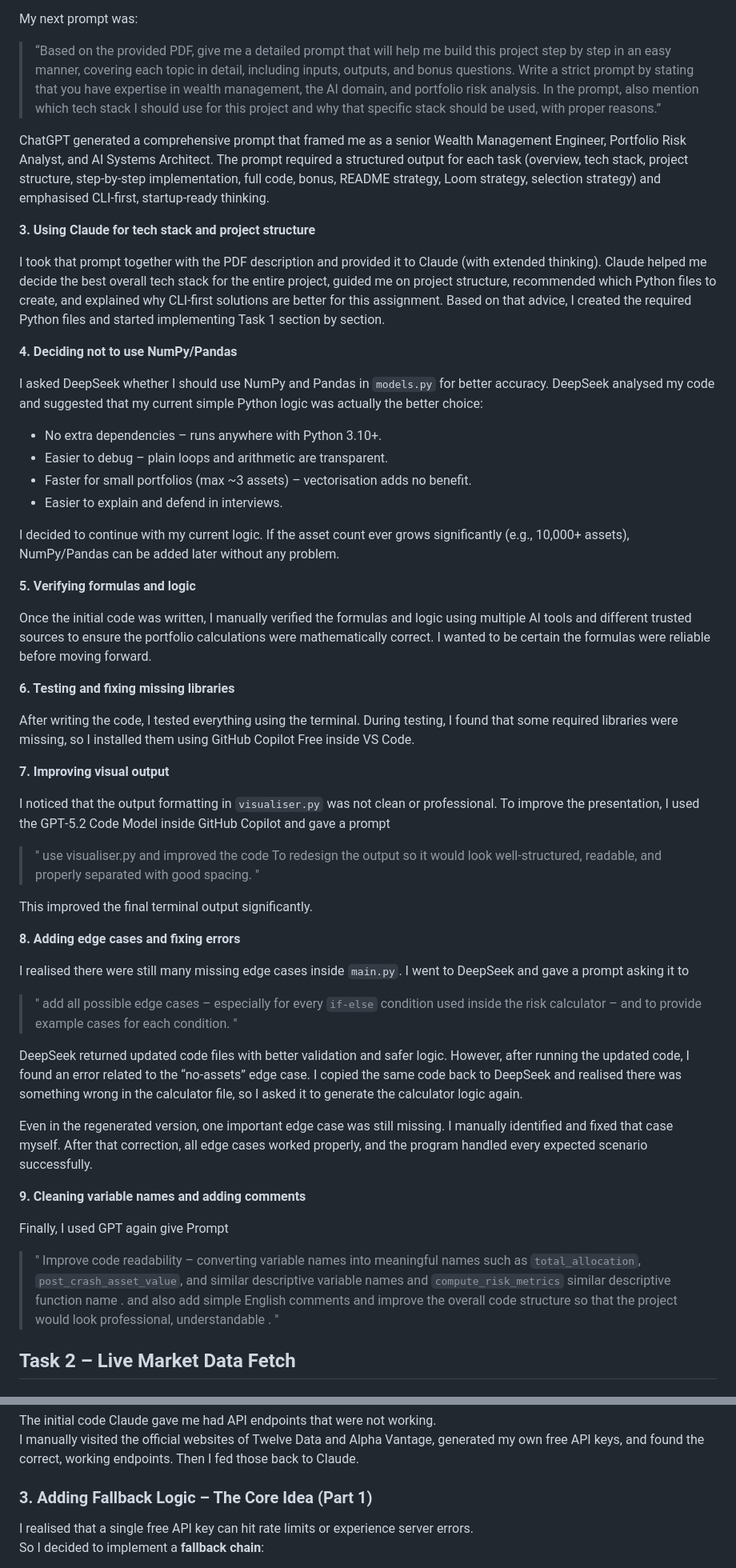
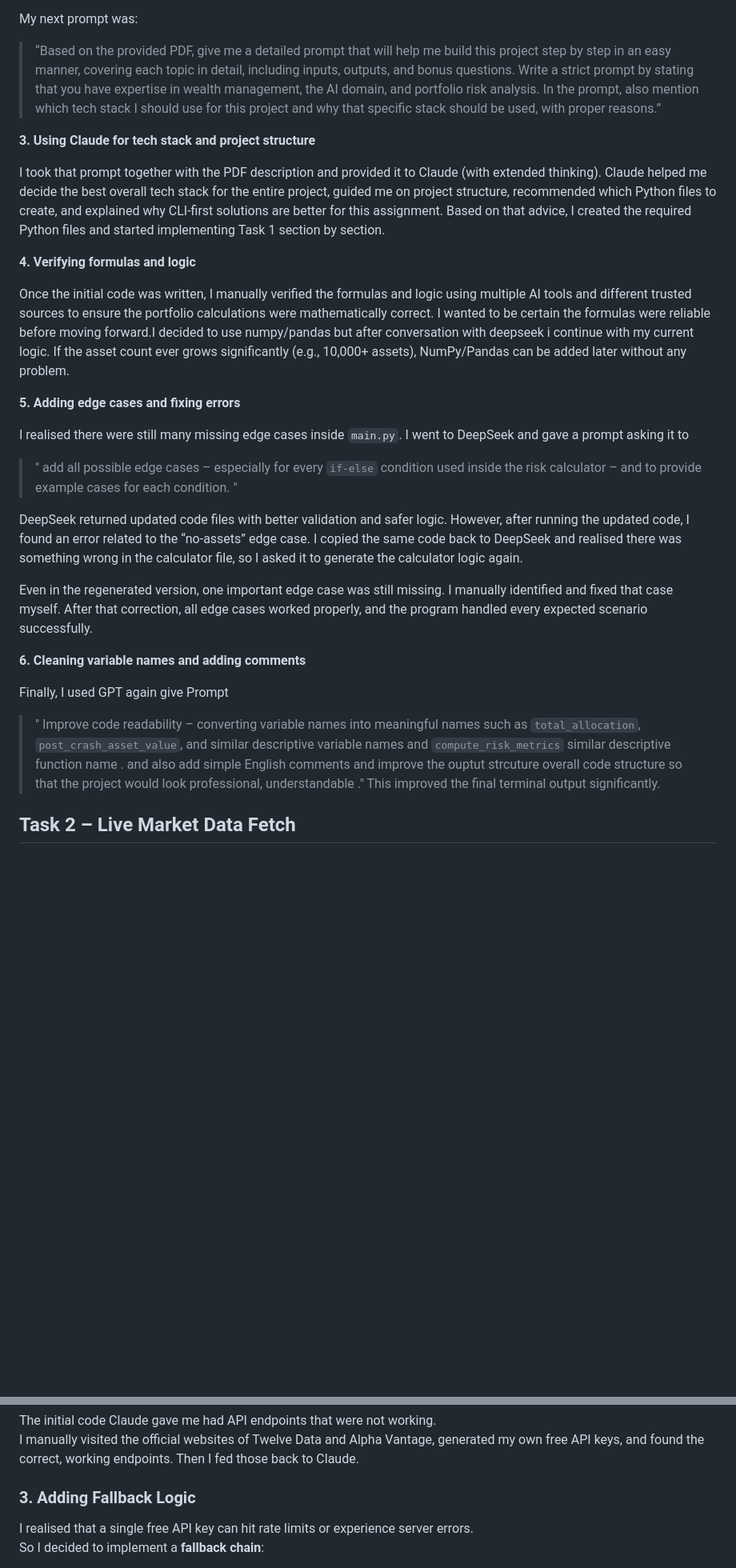
Before and after one commit to MeghOfficial/timecell-intern-megh_bavarva, a Markdown page: README.md, 2 parts joined by grey strips. Shown at 80% size. GitHub-like rendering; blank space fills up the shorter version.

Commit message:
Revise README for project updates and improvements
Updated README to reflect changes in project structure, tech stack decisions, and improvements made during development. Added sections on verifying formulas, cleaning code, and implementing fallback logic for API calls.

```diff
--- a/README.md
+++ b/README.md
@@ -16,40 +16,16 @@ My next prompt was:
 
 > “Based on the provided PDF, give me a detailed prompt that will help me build this project step by step in an easy manner, covering each topic in detail, including inputs, outputs, and bonus questions. Write a strict prompt by stating that you have expertise in wealth management, the AI domain, and portfolio risk analysis. In the prompt, also mention which tech stack I should use for this project and why that specific stack should be used, with proper reasons.”
 
-ChatGPT generated a comprehensive prompt that framed me as a senior Wealth Management Engineer, Portfolio Risk Analyst, and AI Systems Architect. The prompt required a structured output for each task (overview, tech stack, project structure, step‑by‑step implementation, full code, bonus, README strategy, Loom strategy, selection strategy) and emphasised CLI‑first, startup‑ready thinking.
-
-
 **3. Using Claude for tech stack and project structure**
 
 I took that prompt together with the PDF description and provided it to Claude (with extended thinking). Claude helped me decide the best overall tech stack for the entire project, guided me on project structure, recommended which Python files to create, and explained why CLI‑first solutions are better for this assignment. Based on that advice, I created the required Python files and started implementing Task 1 section by section.
 
-**4. Deciding not to use NumPy/Pandas**
+**4. Verifying formulas and logic**
 
-I asked DeepSeek whether I should use NumPy and Pandas in `models.py` for better accuracy. DeepSeek analysed my code and suggested that my current simple Python logic was actually the better choice:
+Once the initial code was written, I manually verified the formulas and logic using multiple AI tools and different trusted sources to ensure the portfolio calculations were mathematically correct. I wanted to be certain the formulas were reliable before moving forward.I decided to use numpy/pandas but after conversation with deepseek i continue with my current logic. If the asset count ever grows significantly (e.g., 10,000+ assets), NumPy/Pandas can be added later without any problem.
 
-- No extra dependencies – runs anywhere with Python 3.10+.
-- Easier to debug – plain loops and arithmetic are transparent.
-- Faster for small portfolios (max ~3 assets) – vectorisation adds no benefit.
-- Easier to explain and defend in interviews.
 
-I decided to continue with my current logic. If the asset count ever grows significantly (e.g., 10,000+ assets), NumPy/Pandas can be added later without any problem.
-
-**5. Verifying formulas and logic**
-
-Once the initial code was written, I manually verified the formulas and logic using multiple AI tools and different trusted sources to ensure the portfolio calculations were mathematically correct. I wanted to be certain the formulas were reliable before moving forward.
-
-**6. Testing and fixing missing libraries**
-
-After writing the code, I tested everything using the terminal. During testing, I found that some required libraries were missing, so I installed them using GitHub Copilot Free inside VS Code.
-
-**7. Improving visual output**
-
-I noticed that the output formatting in `visualiser.py` was not clean or professional. To improve the presentation, I used the GPT‑5.2 Code Model inside GitHub Copilot and gave a prompt
-> " use visualiser.py and improved the code To redesign the output so it would look well‑structured, readable, and properly separated with good spacing. "
-
-This improved the final terminal output significantly.
-
-**8. Adding edge cases and fixing errors**
+**5. Adding edge cases and fixing errors**
 
 I realised there were still many missing edge cases inside `main.py`. I went to DeepSeek and gave a prompt asking it to
 > " add all possible edge cases – especially for every `if-else` condition used inside the risk calculator – and to provide example cases for each condition. "
@@ -59,10 +35,11 @@ However, after running the updated code, I found an error related to the “no
 
 Even in the regenerated version, one important edge case was still missing. I manually identified and fixed that case myself. After that correction, all edge cases worked properly, and the program handled every expected scenario successfully.
 
-**9. Cleaning variable names and adding comments**
+**6. Cleaning variable names and adding comments**
 
 Finally, I used GPT again give Prompt
-> " Improve code readability – converting variable names into meaningful names such as `total_allocation`, `post_crash_asset_value`, and similar descriptive variable names and `compute_risk_metrics` similar descriptive function name . and also add simple English comments and improve the overall code structure so that the project would look professional, understandable . "
+> " Improve code readability – converting variable names into meaningful names such as `total_allocation`, `post_crash_asset_value`, and similar descriptive variable names and `compute_risk_metrics` similar descriptive function name . and also add simple English comments and improve the ouptut strcuture overall code structure so that the project would look professional, understandable ."
+> This improved the final terminal output significantly.
 
 
 ## Task 2 – Live Market Data Fetch
@@ -82,7 +59,7 @@ Claude returned a task overview, explained which tech stack to use and why (in s
 The initial code Claude gave me had API endpoints that were not working.
 I manually visited the official websites of Twelve Data and Alpha Vantage, generated my own free API keys, and found the correct, working endpoints. Then I fed those back to Claude.
 
-### 3. Adding Fallback Logic – The Core Idea (Part 1)
+### 3. Adding Fallback Logic
 
 I realised that a single free API key can hit rate limits or experience server errors.
 So I decided to implement a **fallback chain**:
```
